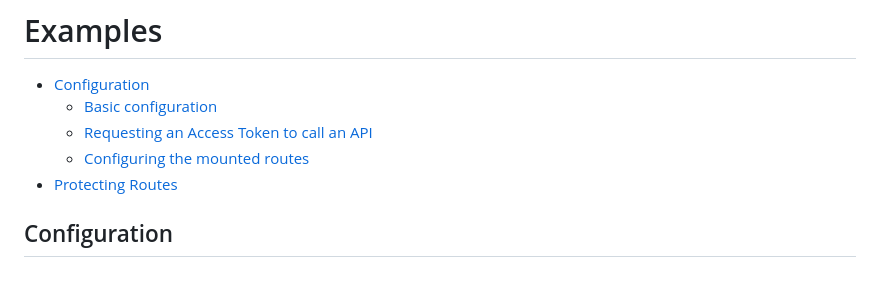
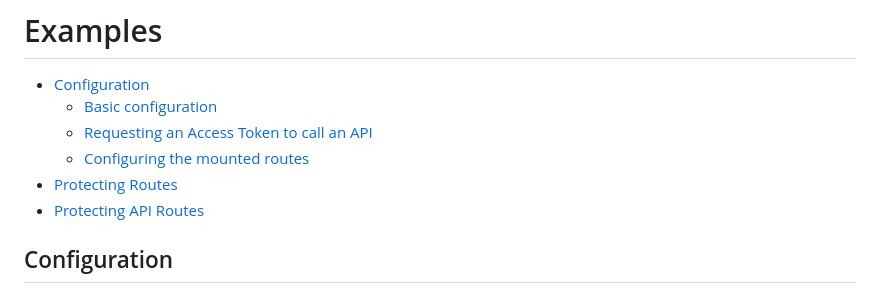
Before and after one commit to auth0/auth0-fastify, a Markdown page: packages/auth0-fastify/EXAMPLES.md, the part around the change. Drawn GitHub-style.

Commit message:
docs(auth0-fastify): Update TOC to include Protecting API Routes

```diff
--- a/packages/auth0-fastify/EXAMPLES.md
+++ b/packages/auth0-fastify/EXAMPLES.md
@@ -5,6 +5,7 @@
   - [Requesting an Access Token to call an API](#requesting-an-access-token-to-call-an-api)
   - [Configuring the mounted routes](#configuring-the-mounted-routes)
 - [Protecting Routes](#protecting-routes)
+- [Protecting API Routes](#protecting-api-routes)
 
 ## Configuration
 
```
